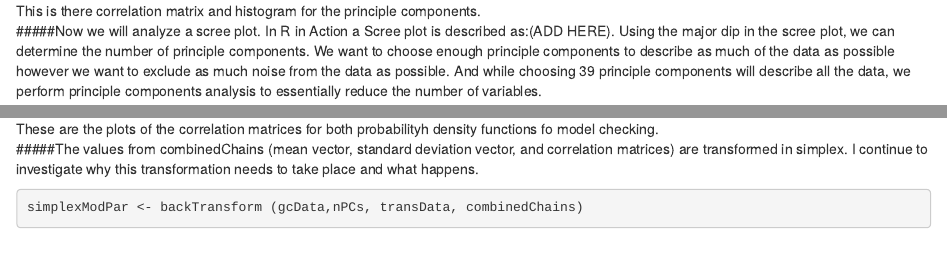
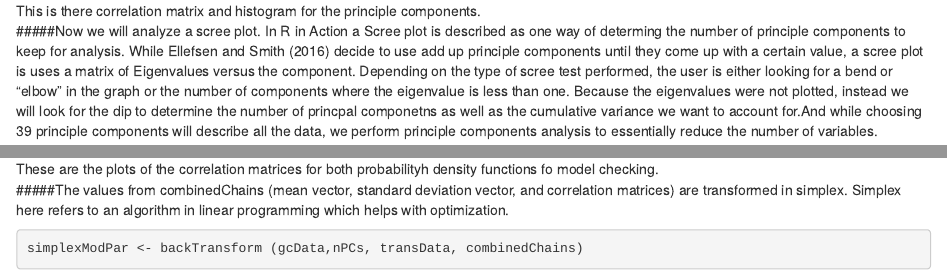
Before and after one commit to geochemica/data-reanalysis-assignment, an R Markdown document (Data-Reanalysis-Assignment.rmd): the page in a window 1100 px wide, from 2850 px down, and a second part further down, joined at a grey line. Rendered offline with R 4.5, knitr and Pandoc, with nearby package versions; some code elsewhere in the file could not run offline.

Commit message:
Added information about scree plot and simplex

````diff
--- a/Data-Reanalysis-Assignment.rmd
+++ b/Data-Reanalysis-Assignment.rmd
@@ -93,7 +93,7 @@ plotEdaCorr(transData)
 ![This is there correlation matrix and histogram for the principle components.](https://github.com/geochemica/data-reanalysis-assignment/blob/master/Correlation_Matrix_for_PCA.jpg)
 
 
-#####Now we will analyze a scree plot. In R in Action a Scree plot is described as:(ADD HERE). Using the major dip in the scree plot, we can determine the number of principle components. We want to choose enough principle components to describe as much of the data as possible however we want to exclude as much noise from the data as possible. And while choosing 39 principle components will describe all the data, we perform principle components analysis to essentially reduce the number of variables.
+#####Now we will analyze a scree plot. In R in Action a Scree plot is described as one way of determing the number of principle components to keep for analysis. While Ellefsen and Smith (2016) decide to use add up principle components until they come up with a certain value, a scree plot is uses a matrix of Eigenvalues versus the component. Depending on the type of scree test performed, the user is either looking for a bend or "elbow" in the graph or the number of components where the eigenvalue is less than one. Because the eigenvalues were not plotted, instead we will look for the dip to determine the number of princpal componetns as well as the cumulative variance we want to account for.And while choosing 39 principle components will describe all the data, we perform principle components analysis to essentially reduce the number of variables.
 
 ```{r}
 plotEdaVar(transData)
@@ -285,7 +285,7 @@ plotTCorr(combinedChains, obsTestStats)
 ![These are the plots of the correlation matrices for both probabilityh density functions fo model checking. ](https://github.com/geochemica/data-reanalysis-assignment/blob/master/Model_Check_Matrices.jpg)
 
 
-#####The values from combinedChains (mean vector, standard deviation vector, and correlation matrices) are transformed in simplex. I continue to investigate why this transformation needs to take place and what happens.
+#####The values from combinedChains (mean vector, standard deviation vector, and correlation matrices) are transformed in simplex. Simplex here refers to an algorithm in linear programming which helps with optimization.
 ```{r}
 simplexModPar <- backTransform (gcData,nPCs, transData, combinedChains)
 ```
````
Also changed, not shown: Data-Reanalysis-Assignment.rmd (6 more changed lines).
